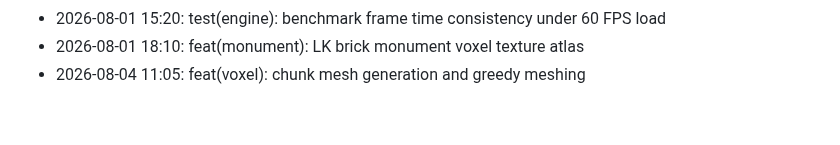
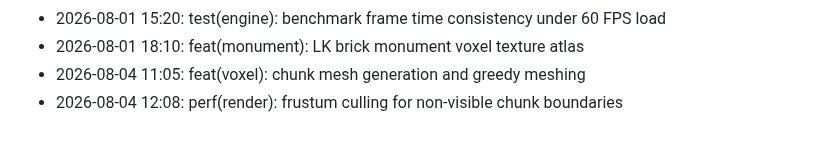
Before and after one commit to lak-is-law/minecraft-portfolio, a Markdown page: docs/changelog.md, the part around the change. Drawn GitHub-style.

Commit message:
perf(render): frustum culling for non-visible chunk boundaries

```diff
--- a/docs/changelog.md
+++ b/docs/changelog.md
@@ -55,3 +55,4 @@
 - 2026-08-01 15:20: test(engine): benchmark frame time consistency under 60 FPS load
 - 2026-08-01 18:10: feat(monument): LK brick monument voxel texture atlas
 - 2026-08-04 11:05: feat(voxel): chunk mesh generation and greedy meshing
+- 2026-08-04 12:08: perf(render): frustum culling for non-visible chunk boundaries
```
